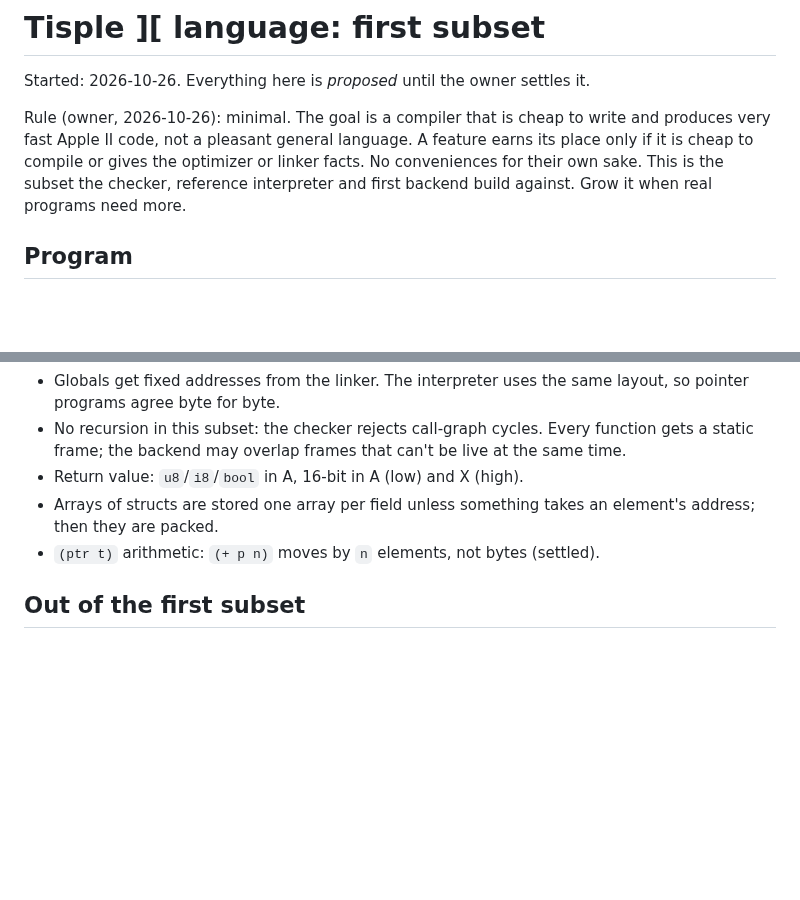
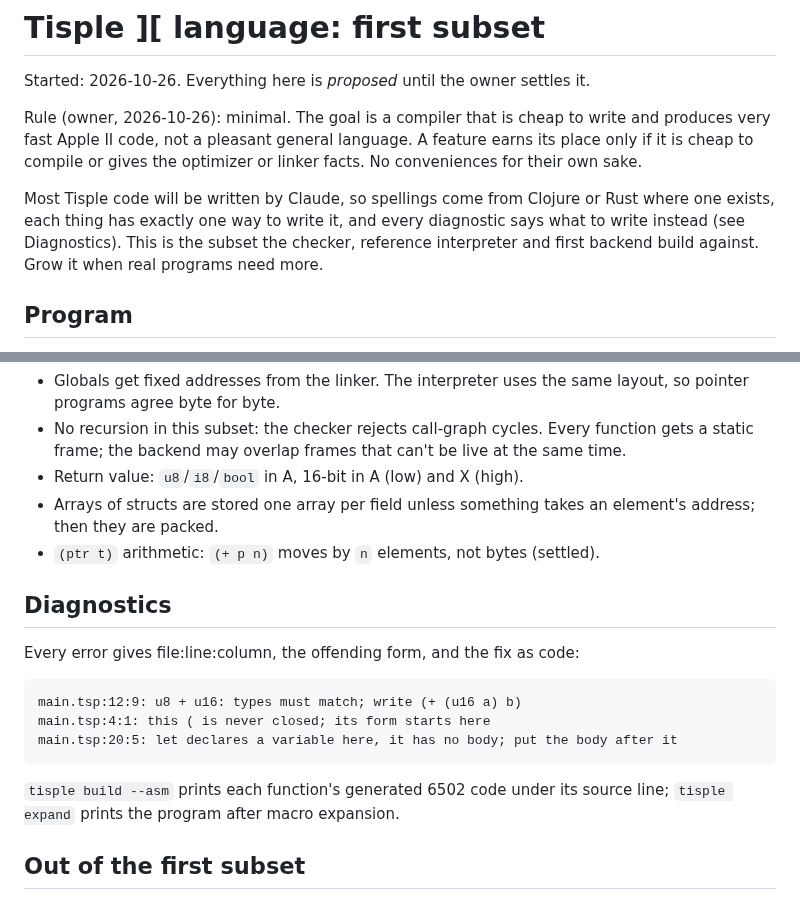
Before and after one commit to wegfawefgawefg/tisple, a Markdown page: docs/language.md, 2 parts joined by grey strips. Rendered like a GitHub page; blank space fills up the shorter version.

Commit message:
Language doc: written by Claude, diagnostics give the fix
Co-Authored-By: Claude Opus 5.5 <noreply@anthropic.com>

````diff
--- a/docs/language.md
+++ b/docs/language.md
@@ -6,6 +6,10 @@ Rule (owner, 2026-10-26): minimal. The goal is a compiler that is cheap to
 write and produces very fast Apple II code, not a pleasant general language. A
 feature earns its place only if it is cheap to compile or gives the optimizer
 or linker facts. No conveniences for their own sake.
+
+Most Tisple code will be written by Claude, so spellings come from Clojure or
+Rust where one exists, each thing has exactly one way to write it, and every
+diagnostic says what to write instead (see Diagnostics).
 This is the subset the checker, reference interpreter and first backend build
 against. Grow it when real programs need more.
 
@@ -178,6 +182,19 @@ runs before the checker, so nothing later sees a macro.
   element's address; then they are packed.
 - `(ptr t)` arithmetic: `(+ p n)` moves by `n` elements, not bytes (settled).
 
+## Diagnostics
+
+Every error gives file:line:column, the offending form, and the fix as code:
+
+```text
+main.tsp:12:9: u8 + u16: types must match; write (+ (u16 a) b)
+main.tsp:4:1: this ( is never closed; its form starts here
+main.tsp:20:5: let declares a variable here, it has no body; put the body after it
+```
+
+`tisple build --asm` prints each function's generated 6502 code under its
+source line; `tisple expand` prints the program after macro expansion.
+
 ## Out of the first subset
 
 Placement controls, strings, function pointers, recursion, inline assembly,
````
